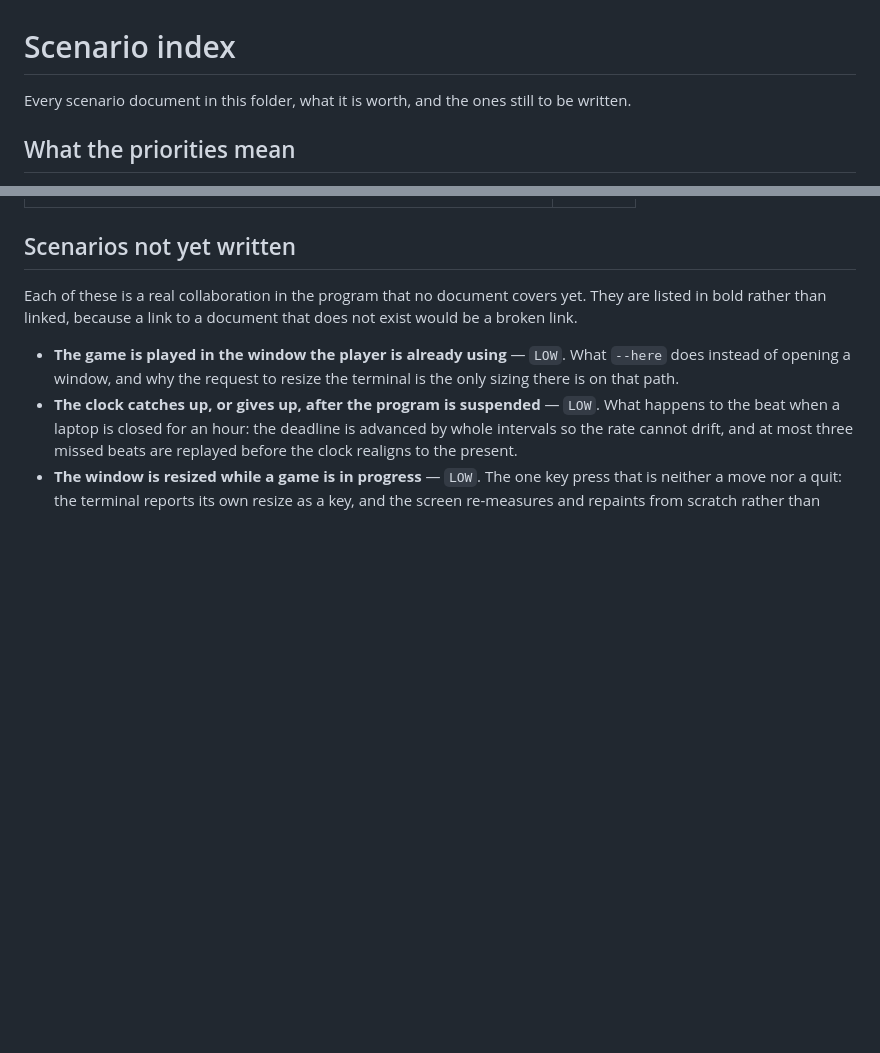
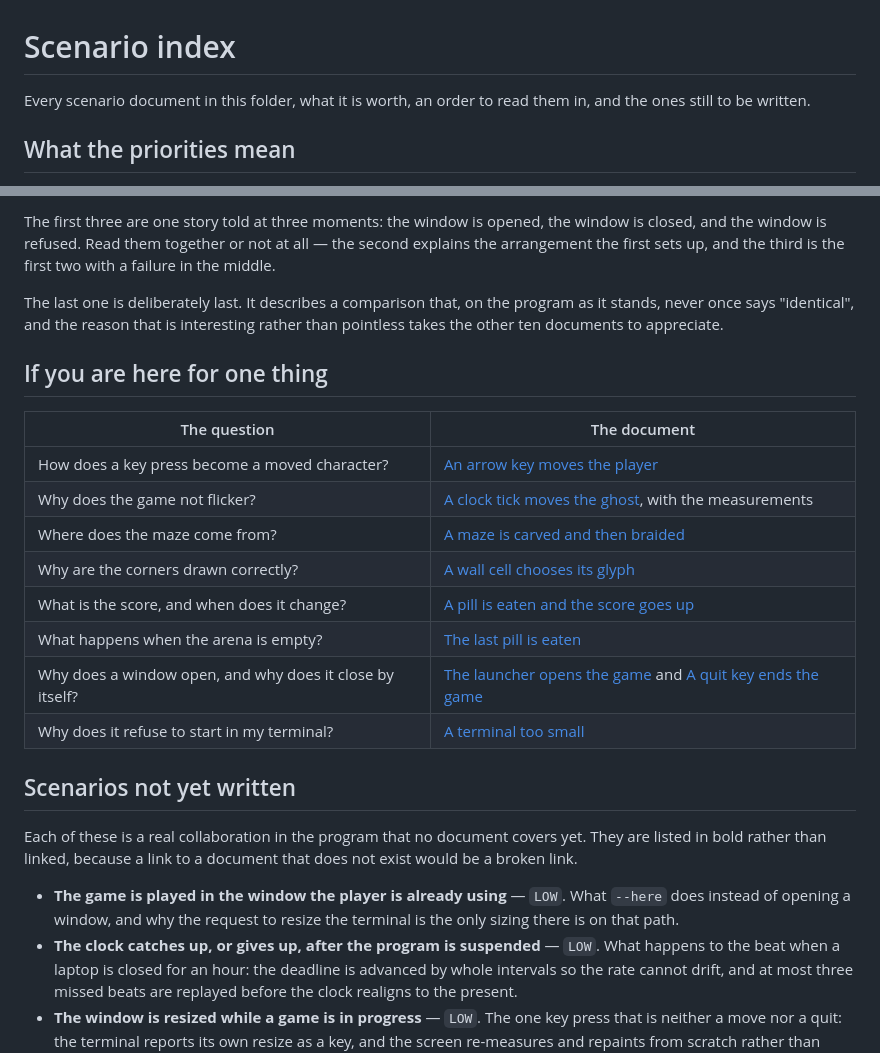
Before and after one commit to replicant1/TerminalGame, a Markdown page: docs/SCENARIO_INDEX.md, 2 parts joined by grey strips. Drawn GitHub-style; blank space fills up the shorter version.

```diff
--- a/docs/SCENARIO_INDEX.md
+++ b/docs/SCENARIO_INDEX.md
@@ -1,7 +1,7 @@
 # Scenario index
 
-Every scenario document in this folder, what it is worth, and the ones still to
-be written.
+Every scenario document in this folder, what it is worth, an order to read them
+in, and the ones still to be written.
 
 ## What the priorities mean
 
@@ -49,3 +121,25 @@ the window before the first picture, and the ending last.
+The first three are one story told at three moments: the window is opened, the
+window is closed, and the window is refused. Read them together or not at all —
+the second explains the arrangement the first sets up, and the third is the
+first two with a failure in the middle.
+
+The last one is deliberately last. It describes a comparison that, on the
+program as it stands, never once says "identical", and the reason that is
+interesting rather than pointless takes the other ten documents to appreciate.
+
+## If you are here for one thing
+
+| The question | The document |
+|---|---|
+| How does a key press become a moved character? | [An arrow key moves the player](an-arrow-key-moves-the-player-and-repaints-the-screen.md) |
+| Why does the game not flicker? | [A clock tick moves the ghost](a-clock-tick-moves-the-ghost-and-repaints-the-screen.md), with the measurements |
+| Where does the maze come from? | [A maze is carved and then braided](a-maze-is-carved-and-then-braided-until-it-has-no-dead-ends.md) |
+| Why are the corners drawn correctly? | [A wall cell chooses its glyph](a-wall-cell-chooses-its-box-drawing-glyph-from-its-neighbours.md) |
+| What is the score, and when does it change? | [A pill is eaten and the score goes up](a-pill-is-eaten-and-the-score-goes-up.md) |
+| What happens when the arena is empty? | [The last pill is eaten](the-last-pill-is-eaten-and-the-game-is-over.md) |
+| Why does a window open, and why does it close by itself? | [The launcher opens the game](the-launcher-opens-the-game-in-its-own-terminal-window.md) and [A quit key ends the game](a-quit-key-ends-the-game-and-closes-the-window.md) |
+| Why does it refuse to start in my terminal? | [A terminal too small](a-terminal-too-small-to-hold-the-playfield-is-refused.md) |
+
 ## Scenarios not yet written
 
 Each of these is a real collaboration in the program that no document covers
```
Also changed, not shown: other parts of docs/SCENARIO_INDEX.md (+72 -0 lines).
